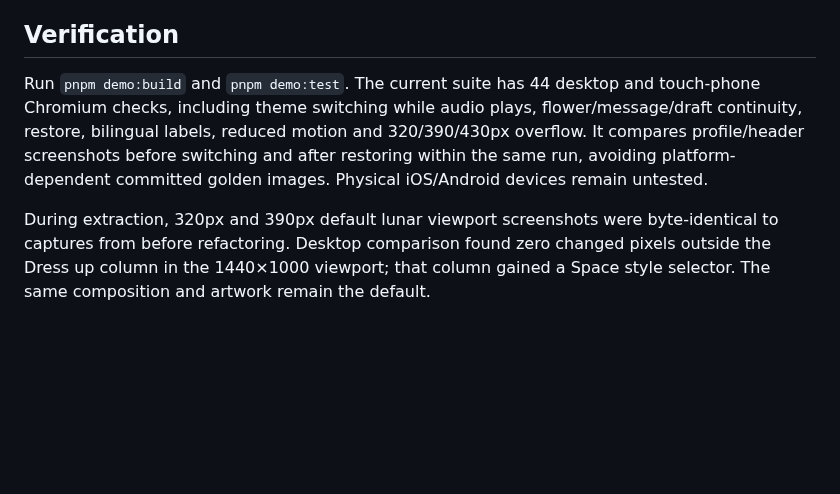
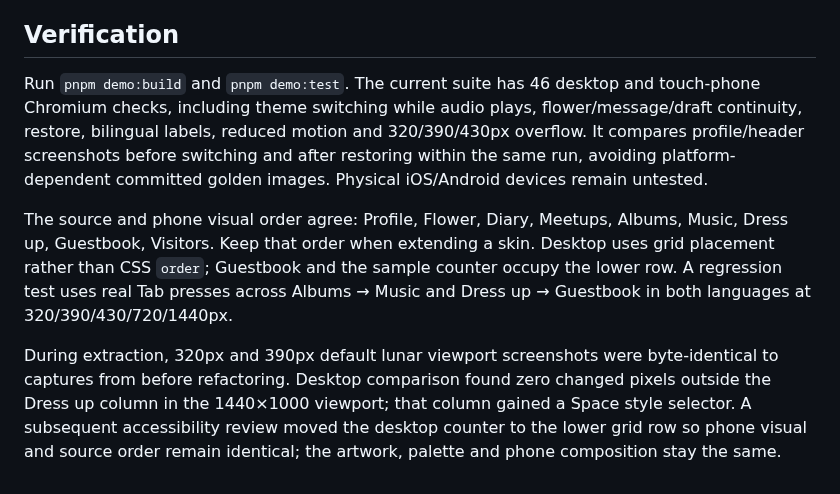
Before and after one commit to QFREEE/spacecaveman, a Markdown page: docs/themes.md, the part around the change. Rendered like a GitHub page; blank space fills up the shorter version.

Commit message:
Align mobile reading and keyboard order with module layout

```diff
--- a/docs/themes.md
+++ b/docs/themes.md
@@ -83,14 +83,22 @@ required.
 
 ## Verification
 
-Run `pnpm demo:build` and `pnpm demo:test`. The current suite has 44 desktop and
+Run `pnpm demo:build` and `pnpm demo:test`. The current suite has 46 desktop and
 touch-phone Chromium checks, including theme switching while audio plays,
 flower/message/draft continuity, restore, bilingual labels, reduced motion and
 320/390/430px overflow. It compares profile/header screenshots before switching
 and after restoring within the same run, avoiding platform-dependent committed
 golden images. Physical iOS/Android devices remain untested.
 
+The source and phone visual order agree: Profile, Flower, Diary, Meetups, Albums,
+Music, Dress up, Guestbook, Visitors. Keep that order when extending a skin.
+Desktop uses grid placement rather than CSS `order`; Guestbook and the sample
+counter occupy the lower row. A regression test uses real Tab presses across
+Albums → Music and Dress up → Guestbook in both languages at 320/390/430/720/1440px.
+
 During extraction, 320px and 390px default lunar viewport screenshots were
 byte-identical to captures from before refactoring. Desktop comparison found zero
 changed pixels outside the Dress up column in the 1440×1000 viewport; that column
-gained a Space style selector. The same composition and artwork remain the default.
+gained a Space style selector. A subsequent accessibility review moved the desktop
+counter to the lower grid row so phone visual and source order remain identical;
+the artwork, palette and phone composition stay the same.
```
Also changed, not shown: docs/lunar-qzone.md (+8 -2 lines), docs/screenshots/blue-hour-desktop.png, docs/screenshots/lunar-desktop-full.png, docs/screenshots/lunar-desktop.png, 3 other files.
